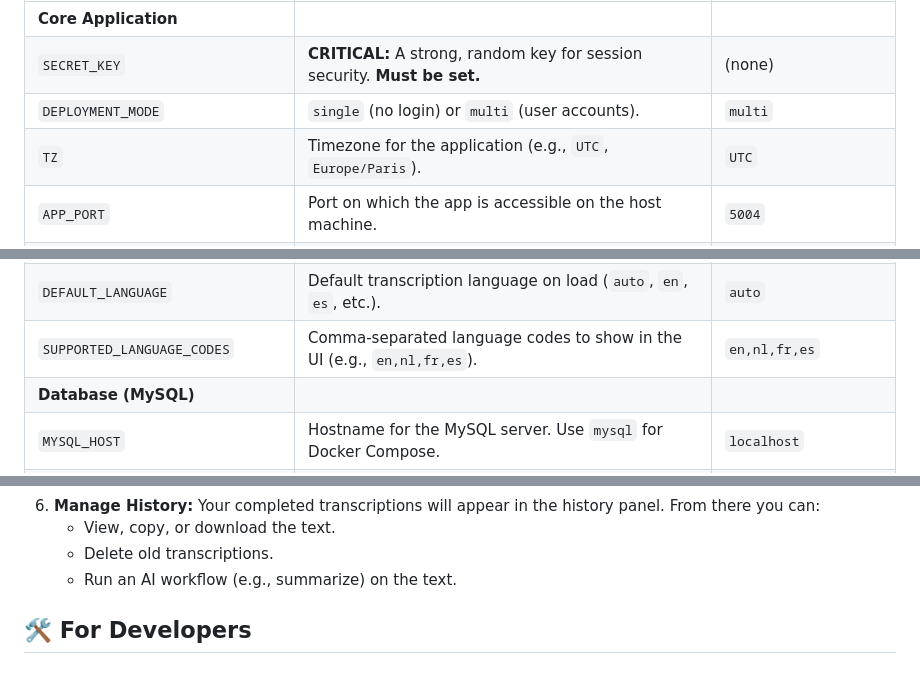
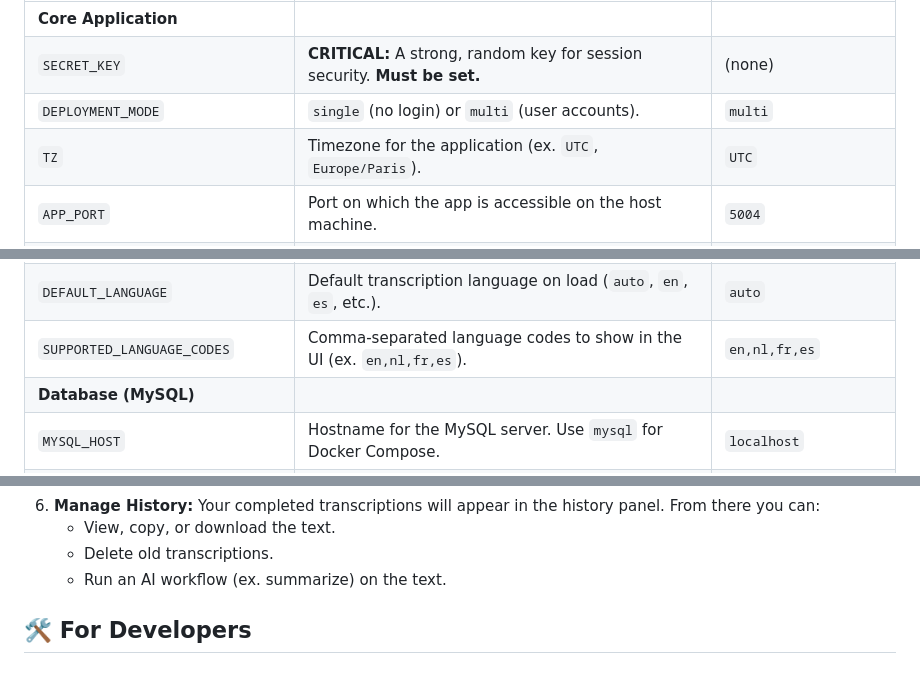
Before and after one commit to arnoulddw/transcriber-enterprise, a Markdown page: README.md, 3 parts joined by grey strips. GitHub-like rendering; folded sections open.

```diff
--- a/README.md
+++ b/README.md
@@ -104,7 +104,7 @@ The application is configured using environment variables in a `.env` file. The
 | **Core Application** | | |
 | `SECRET_KEY` | **CRITICAL:** A strong, random key for session security. **Must be set.** | (none) |
 | `DEPLOYMENT_MODE` | `single` (no login) or `multi` (user accounts). | `multi` |
-| `TZ` | Timezone for the application (e.g., `UTC`, `Europe/Paris`). | `UTC` |
+| `TZ` | Timezone for the application (ex. `UTC`, `Europe/Paris`). | `UTC` |
 | `APP_PORT` | Port on which the app is accessible on the host machine. | `5004` |
 | `LOG_LEVEL` | Application logging level (`DEBUG`, `INFO`, `WARNING`, `ERROR`). | `INFO` |
 | **API Keys (Global Fallback)** | | |
@@ -115,7 +115,7 @@ The application is configured using environment variables in a `.env` file. The
 | `DEFAULT_TRANSCRIPTION_PROVIDER` | Default transcription API on load (`assemblyai`, `whisper`, `gpt-4o-transcribe`). | `gpt-4o-transcribe` |
 | `DEFAULT_LLM_PROVIDER` | Default LLM for tasks like title generation (`gemini`, `openai`). | `gemini` |
 | `DEFAULT_LANGUAGE` | Default transcription language on load (`auto`, `en`, `es`, etc.). | `auto` |
-| `SUPPORTED_LANGUAGE_CODES` | Comma-separated language codes to show in the UI (e.g., `en,nl,fr,es`). | `en,nl,fr,es` |
+| `SUPPORTED_LANGUAGE_CODES` | Comma-separated language codes to show in the UI (ex. `en,nl,fr,es`). | `en,nl,fr,es` |
 | **Database (MySQL)** | | |
 | `MYSQL_HOST` | Hostname for the MySQL server. Use `mysql` for Docker Compose. | `localhost` |
 | `MYSQL_PORT` | Port for the MySQL server. | `3306` |
@@ -206,7 +206,7 @@ The application is configured using environment variables in a `.env` file. The
 6.  **Manage History:** Your completed transcriptions will appear in the history panel. From there you can:
     *   View, copy, or download the text.
     *   Delete old transcriptions.
-    *   Run an AI workflow (e.g., summarize) on the text.
+    *   Run an AI workflow (ex. summarize) on the text.
 
 ## 🛠️ For Developers
 
```
Also changed, not shown: other parts of README.md (+6 -6 lines).
